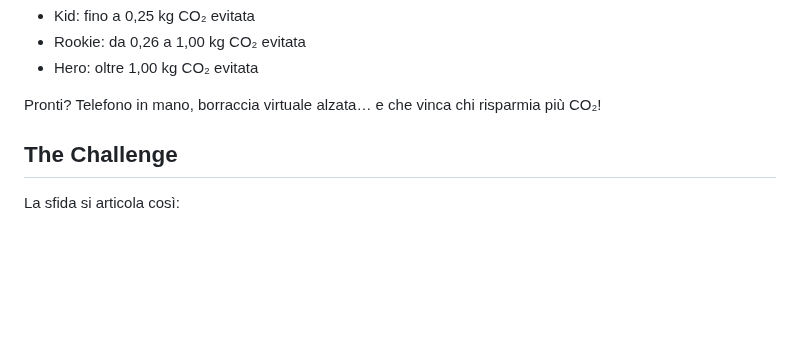
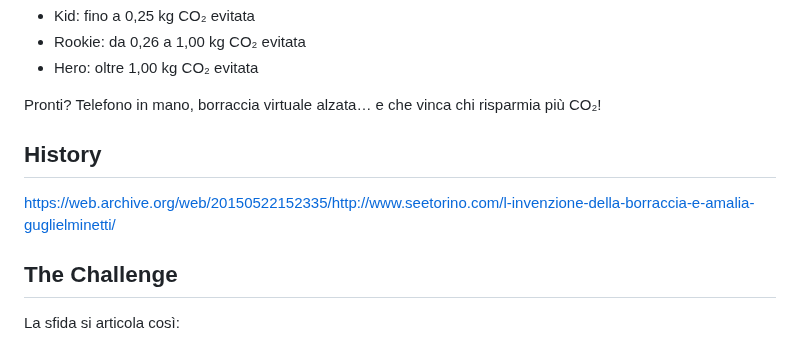
Before and after one commit to aaglietti-itsrizzoli/iot-mobile-workshop, a Markdown page: iot-bottle/README.md, the part around the change. Drawn GitHub-style; blank space fills up the shorter version.

```diff
--- a/iot-bottle/README.md
+++ b/iot-bottle/README.md
@@ -12,6 +12,10 @@ Livelli & CO₂ risparmiata (per partita):
 - Hero: oltre 1,00 kg CO₂ evitata
 
 Pronti? Telefono in mano, borraccia virtuale alzata… e che vinca chi risparmia più CO₂!
+
+## History
+
+https://web.archive.org/web/20150522152335/http://www.seetorino.com/l-invenzione-della-borraccia-e-amalia-guglielminetti/
 
 ## The Challenge
 
```
